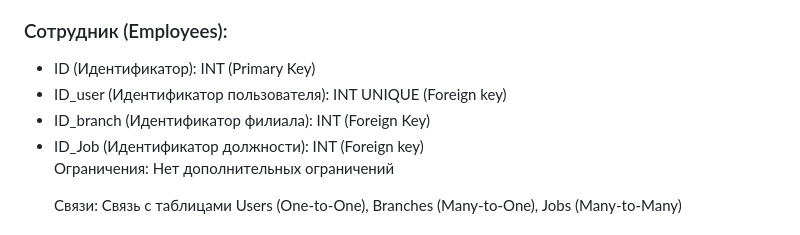
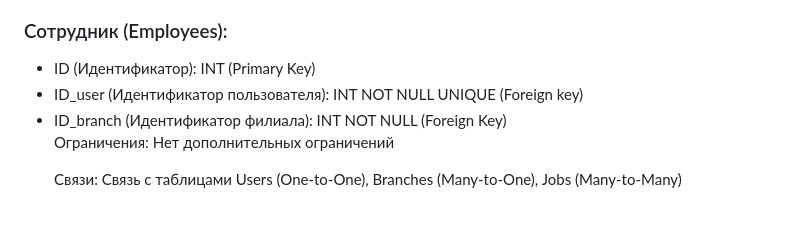
Before and after one commit to Ma3yTuK/CarRentDB, a Markdown page: README.md, the part around the change. Drawn GitHub-style.

```diff
--- a/README.md
+++ b/README.md
@@ -79,9 +79,8 @@
     <h3>Сотрудник (Employees):</h3>
     <ul>
         <li>ID (Идентификатор): INT (Primary Key)</li>
-        <li>ID_user (Идентификатор пользователя): INT UNIQUE (Foreign key)</li>
-        <li>ID_branch (Идентификатор филиала): INT (Foreign Key)</li>
-        <li>ID_Job (Идентификатор должности): INT (Foreign key)</li>
+        <li>ID_user (Идентификатор пользователя): INT NOT NULL UNIQUE (Foreign key)</li>
+        <li>ID_branch (Идентификатор филиала): INT NOT NULL (Foreign Key)</li>
         </br>
         <p>Ограничения: Нет дополнительных ограничений</p>
         <p>Связи: Связь с таблицами Users (One-to-One), Branches (Many-to-One), Jobs (Many-to-Many)</p>
```
